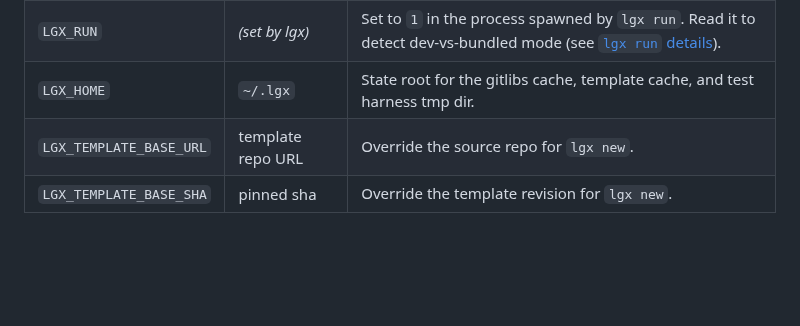
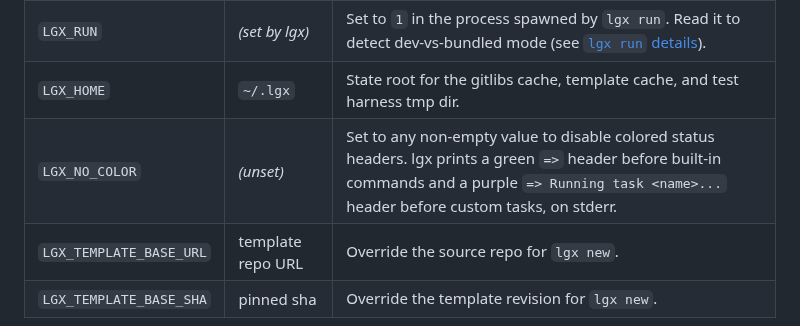
Before and after one commit to abogoyavlensky/lgx, a Markdown page: README.md, the part around the change. Drawn GitHub-style; blank space fills up the shorter version.

Commit message:
Document styled command output and LGX_NO_COLOR

```diff
--- a/README.md
+++ b/README.md
@@ -393,6 +393,7 @@ pick up dependency dirs. Like per-task extras, contexts augment only the
 | `LGX_LG` | `lg` on `PATH` | Path to the `lg` binary lgx invokes. Useful when testing an unreleased build. |
 | `LGX_RUN` | _(set by lgx)_ | Set to `1` in the process spawned by `lgx run`. Read it to detect dev-vs-bundled mode (see [`lgx run` details](#lgx-run-details)). |
 | `LGX_HOME` | `~/.lgx` | State root for the gitlibs cache, template cache, and test harness tmp dir. |
+| `LGX_NO_COLOR` | _(unset)_ | Set to any non-empty value to disable colored status headers. lgx prints a green `=>` header before built-in commands and a purple `=> Running task <name>...` header before custom tasks, on stderr. |
 | `LGX_TEMPLATE_BASE_URL` | template repo URL | Override the source repo for `lgx new`. |
 | `LGX_TEMPLATE_BASE_SHA` | pinned sha | Override the template revision for `lgx new`. |
 
```
Also changed, not shown: docs/ARCHITECTURE.md (+23 -4 lines).
